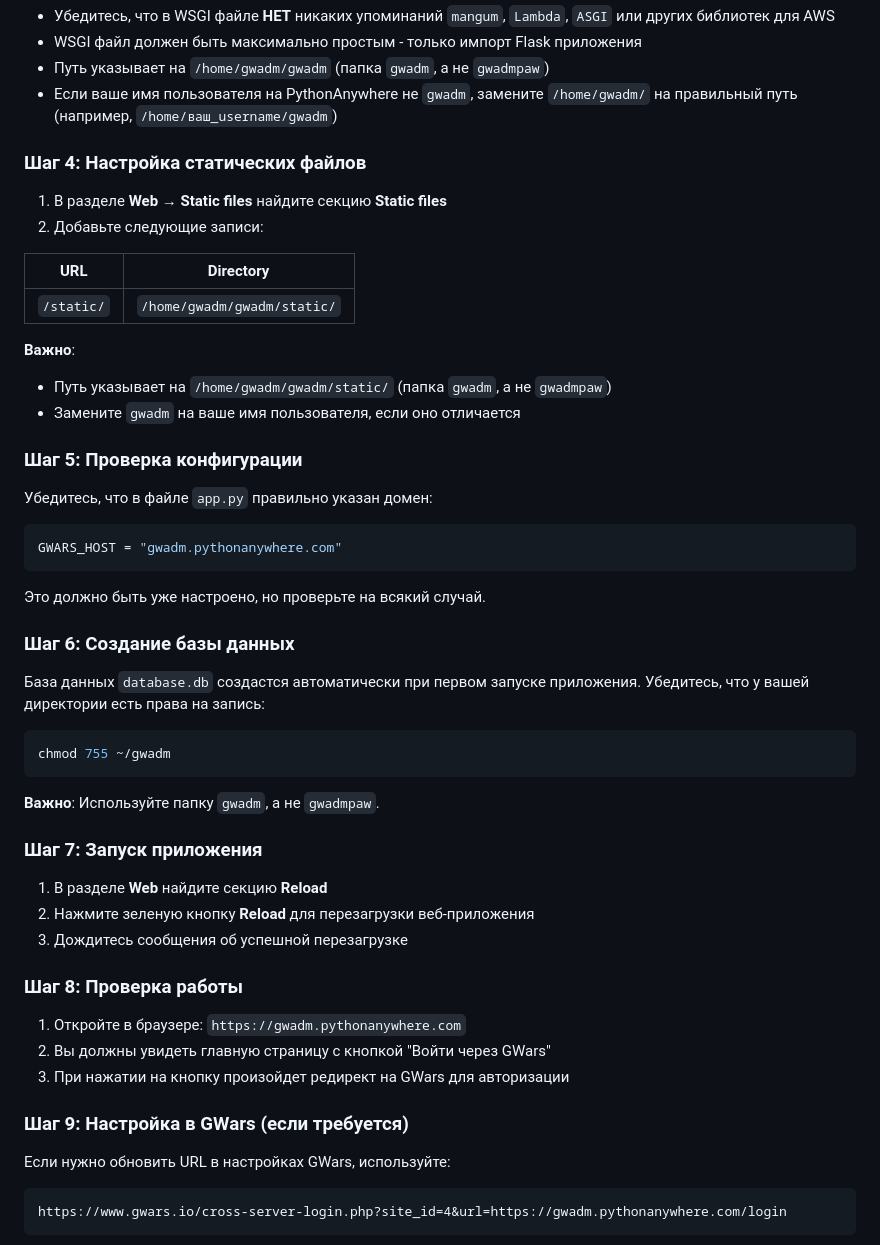
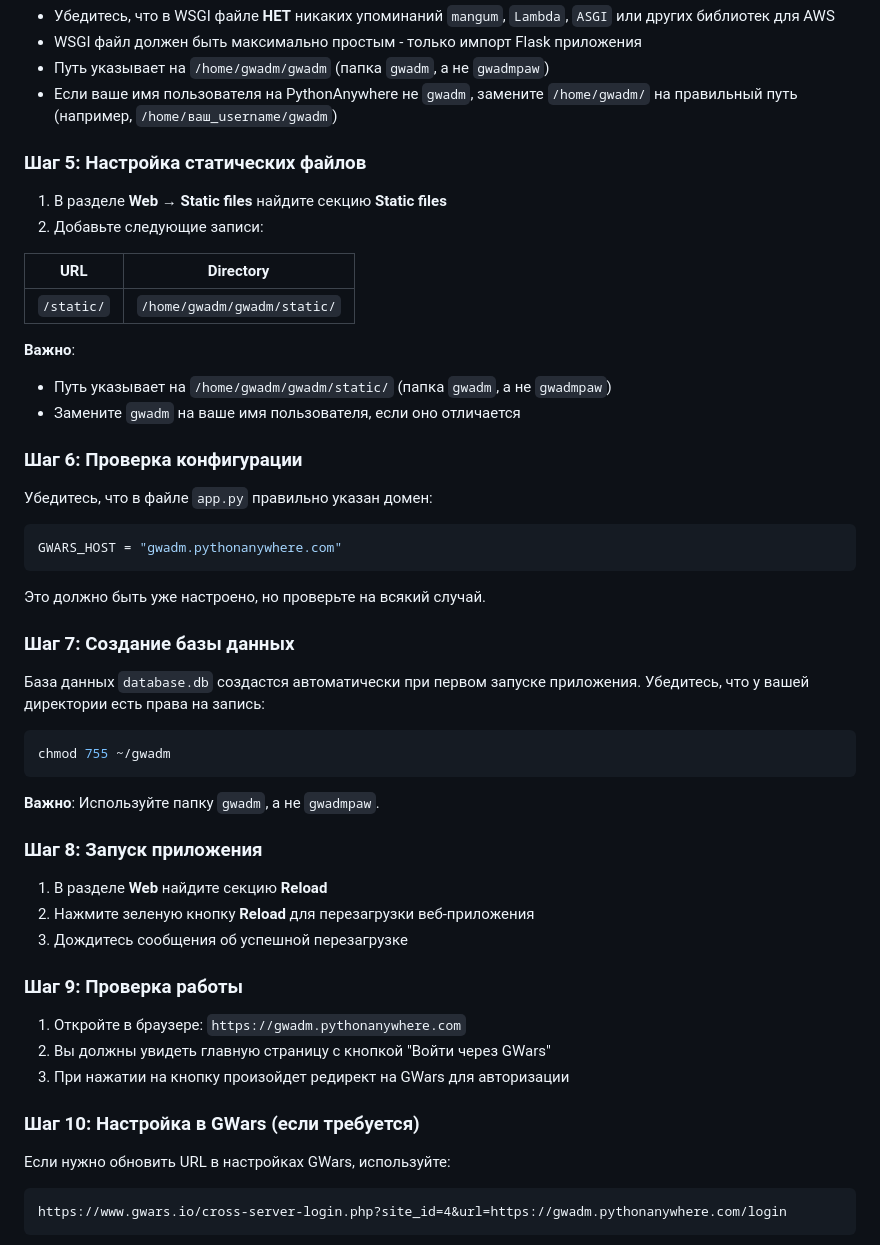
Before and after one commit to Kolunt/gwadmpaw, a Markdown page: DEPLOYMENT.md, the part around one of its changes. Rendered like a GitHub page.

````diff
--- a/DEPLOYMENT.md
+++ b/DEPLOYMENT.md
@@ -82,7 +106,7 @@ application = app
 - Путь указывает на `/home/gwadm/gwadm` (папка `gwadm`, а не `gwadmpaw`)
 - Если ваше имя пользователя на PythonAnywhere не `gwadm`, замените `/home/gwadm/` на правильный путь (например, `/home/ваш_username/gwadm`)
 
-### Шаг 4: Настройка статических файлов
+### Шаг 5: Настройка статических файлов
 
 1. В разделе **Web** → **Static files** найдите секцию **Static files**
 2. Добавьте следующие записи:
@@ -95,7 +119,7 @@ application = app
 - Путь указывает на `/home/gwadm/gwadm/static/` (папка `gwadm`, а не `gwadmpaw`)
 - Замените `gwadm` на ваше имя пользователя, если оно отличается
 
-### Шаг 5: Проверка конфигурации
+### Шаг 6: Проверка конфигурации
 
 Убедитесь, что в файле `app.py` правильно указан домен:
 ```python
@@ -104,7 +128,7 @@ GWARS_HOST = "gwadm.pythonanywhere.com"
 
 Это должно быть уже настроено, но проверьте на всякий случай.
 
-### Шаг 6: Создание базы данных
+### Шаг 7: Создание базы данных
 
 База данных `database.db` создастся автоматически при первом запуске приложения. Убедитесь, что у вашей директории есть права на запись:
 
@@ -114,19 +138,19 @@ chmod 755 ~/gwadm
 
 **Важно**: Используйте папку `gwadm`, а не `gwadmpaw`.
 
-### Шаг 7: Запуск приложения
+### Шаг 8: Запуск приложения
 
 1. В разделе **Web** найдите секцию **Reload**
 2. Нажмите зеленую кнопку **Reload** для перезагрузки веб-приложения
 3. Дождитесь сообщения об успешной перезагрузке
 
-### Шаг 8: Проверка работы
+### Шаг 9: Проверка работы
 
 1. Откройте в браузере: `https://gwadm.pythonanywhere.com`
 2. Вы должны увидеть главную страницу с кнопкой "Войти через GWars"
 3. При нажатии на кнопку произойдет редирект на GWars для авторизации
 
-### Шаг 9: Настройка в GWars (если требуется)
+### Шаг 10: Настройка в GWars (если требуется)
 
 Если нужно обновить URL в настройках GWars, используйте:
 ```
````
Also changed, not shown: other parts of DEPLOYMENT.md (+25 -1 lines).
